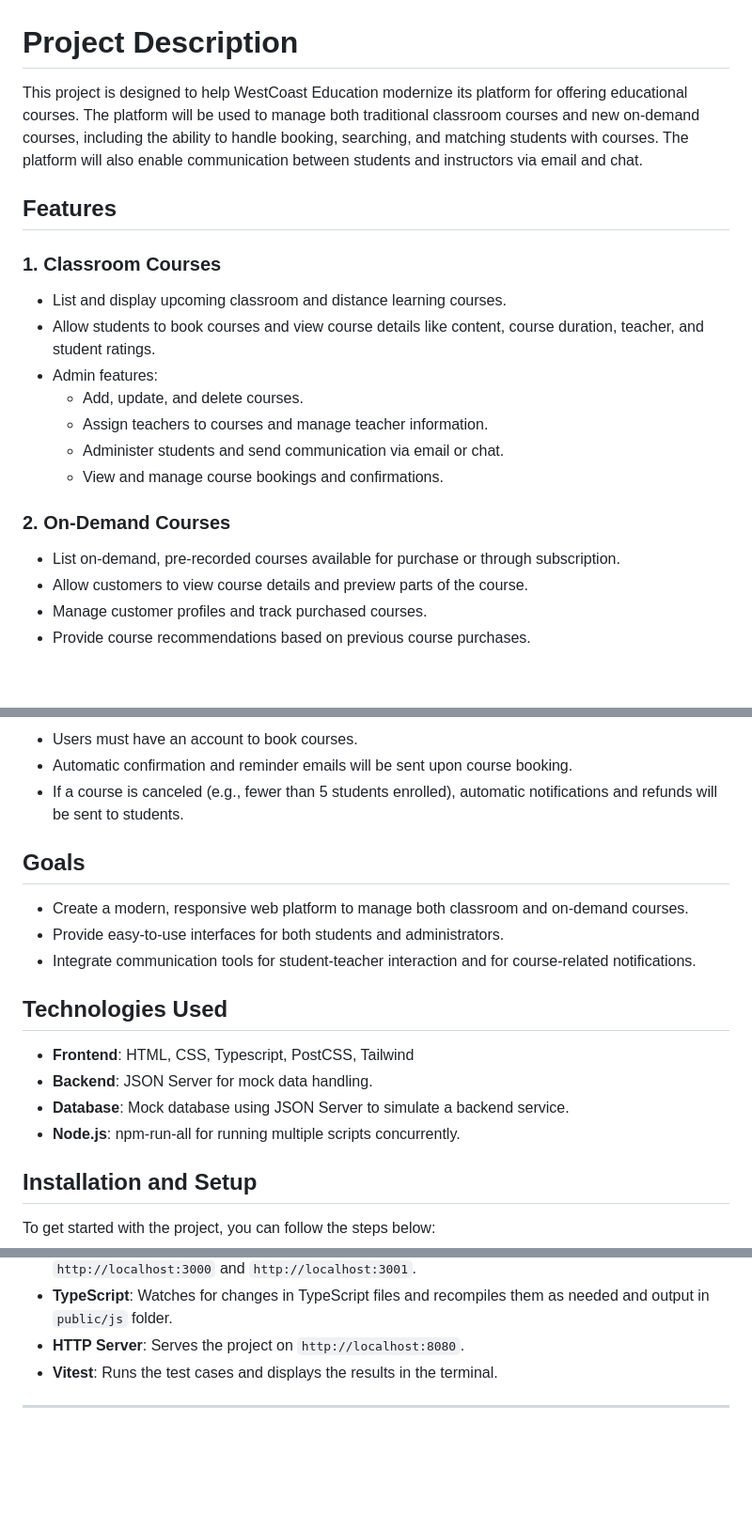
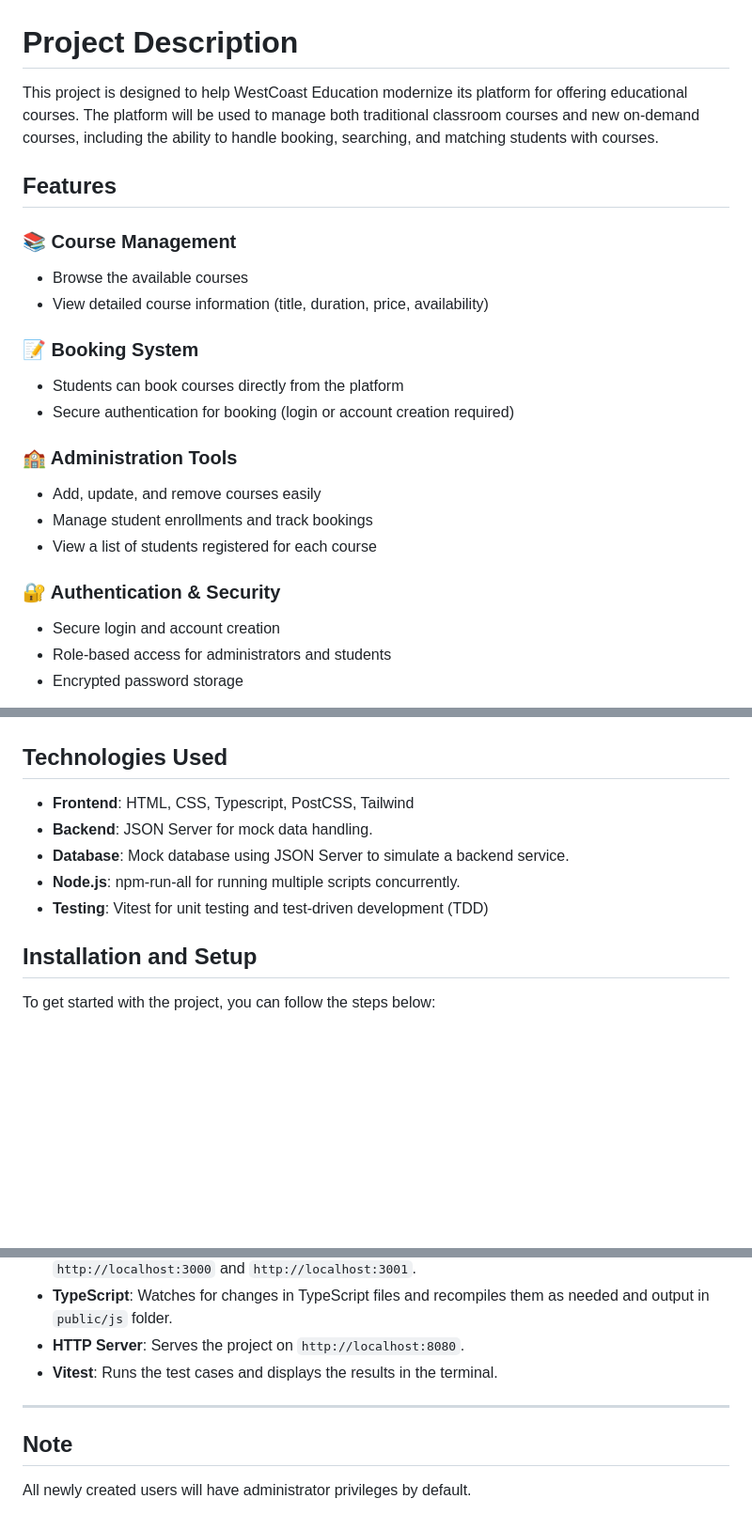
Before and after one commit to Ferenc02/Westcoast-Education, a Markdown page: README.md, 3 parts joined by grey strips. Shown at 94% size. GitHub-like rendering; blank space fills up the shorter version.

Commit message:
:memo: Update README.md

```diff
--- a/README.md
+++ b/README.md
@@ -1,23 +1,24 @@
 # Project Description
 
-This project is designed to help WestCoast Education modernize its platform for offering educational courses. The platform will be used to manage both traditional classroom courses and new on-demand courses, including the ability to handle booking, searching, and matching students with courses. The platform will also enable communication between students and instructors via email and chat.
+This project is designed to help WestCoast Education modernize its platform for offering educational courses. The platform will be used to manage both traditional classroom courses and new on-demand courses, including the ability to handle booking, searching, and matching students with courses.
 
 ## Features
+### 📚 Course Management
+- Browse the available courses
+- View detailed course information (title, duration, price, availability)
 
-### 1. **Classroom Courses**
+### 📝 Booking System
+- Students can book courses directly from the platform
+- Secure authentication for booking (login or account creation required)
 
-- List and display upcoming classroom and distance learning courses.
-- Allow students to book courses and view course details like content, course duration, teacher, and student ratings.
-- Admin features:
-  - Add, update, and delete courses.
-  - Assign teachers to courses and manage teacher information.
-  - Administer students and send communication via email or chat.
-  - View and manage course bookings and confirmations.
+### 🏫 Administration Tools
+- Add, update, and remove courses easily
+- Manage student enrollments and track bookings
+- View a list of students registered for each course
 
-### 2. **On-Demand Courses**
+### 🔐 Authentication & Security
+- Secure login and account creation
+- Role-based access for administrators and students
+- Encrypted password storage
 
-- List on-demand, pre-recorded courses available for purchase or through subscription.
-- Allow customers to view course details and preview parts of the course.
-- Manage customer profiles and track purchased courses.
-- Provide course recommendations based on previous course purchases.
 
@@ -25,13 +32,6 @@ This project is designed to help WestCoast Education modernize its platform for
 
-- Users must have an account to book courses.
-- Automatic confirmation and reminder emails will be sent upon course booking.
-- If a course is canceled (e.g., fewer than 5 students enrolled), automatic notifications and refunds will be sent to students.
 
-## Goals
 
-- Create a modern, responsive web platform to manage both classroom and on-demand courses.
-- Provide easy-to-use interfaces for both students and administrators.
-- Integrate communication tools for student-teacher interaction and for course-related notifications.
 
 ## Technologies Used
 
@@ -39,6 +39,7 @@ This project is designed to help WestCoast Education modernize its platform for
 - **Backend**: JSON Server for mock data handling.
 - **Database**: Mock database using JSON Server to simulate a backend service.
 - **Node.js**: npm-run-all for running multiple scripts concurrently.
+- **Testing**: Vitest for unit testing and test-driven development (TDD)
 
 ## Installation and Setup
 
@@ -82,3 +83,6 @@ To get started with the project, you can follow the steps below:
 - **Vitest**: Runs the test cases and displays the results in the terminal.
 
 ---
+## Note
+
+All newly created users will have administrator privileges by default.
```
Also changed, not shown: other parts of README.md (+7 -1 lines).
